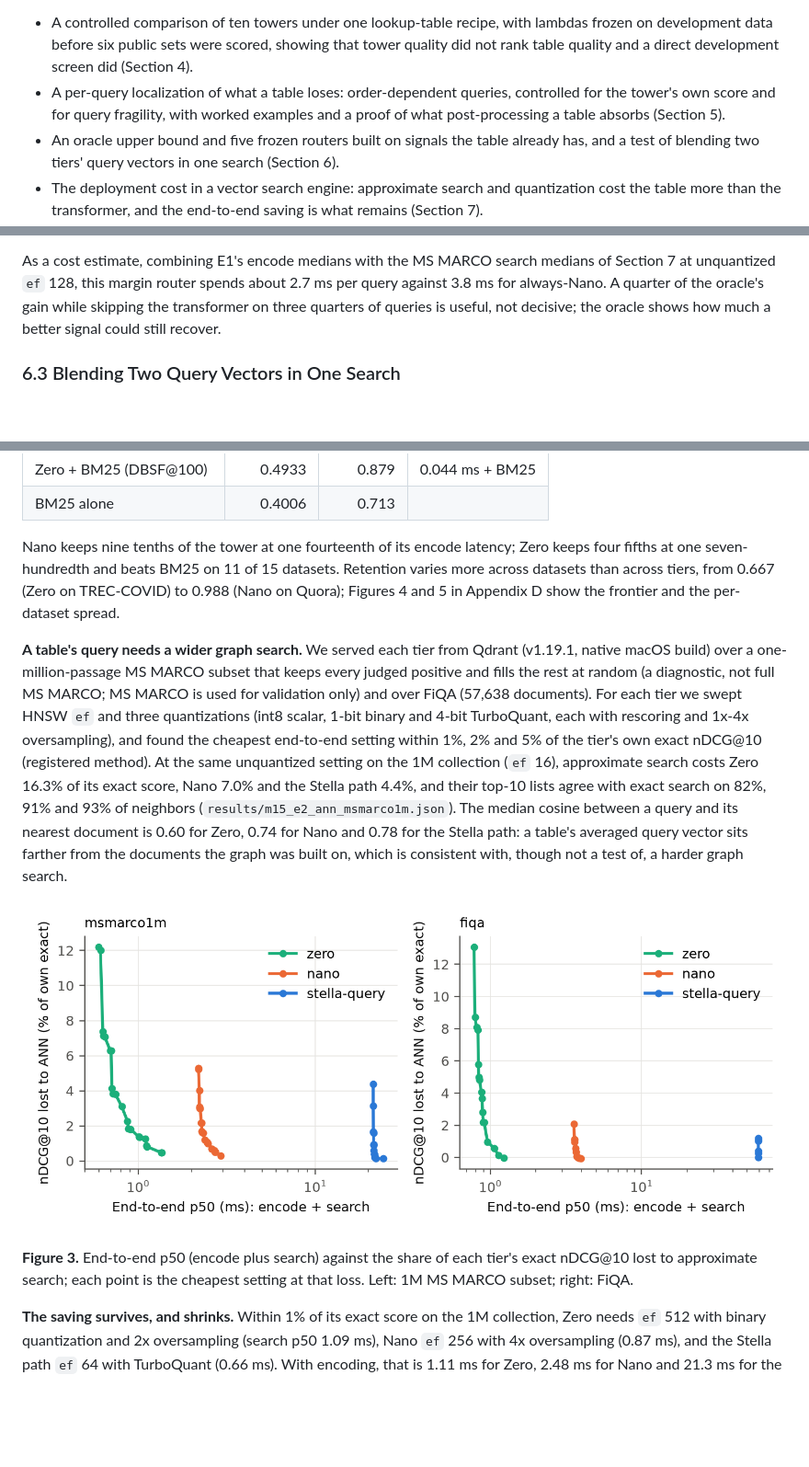
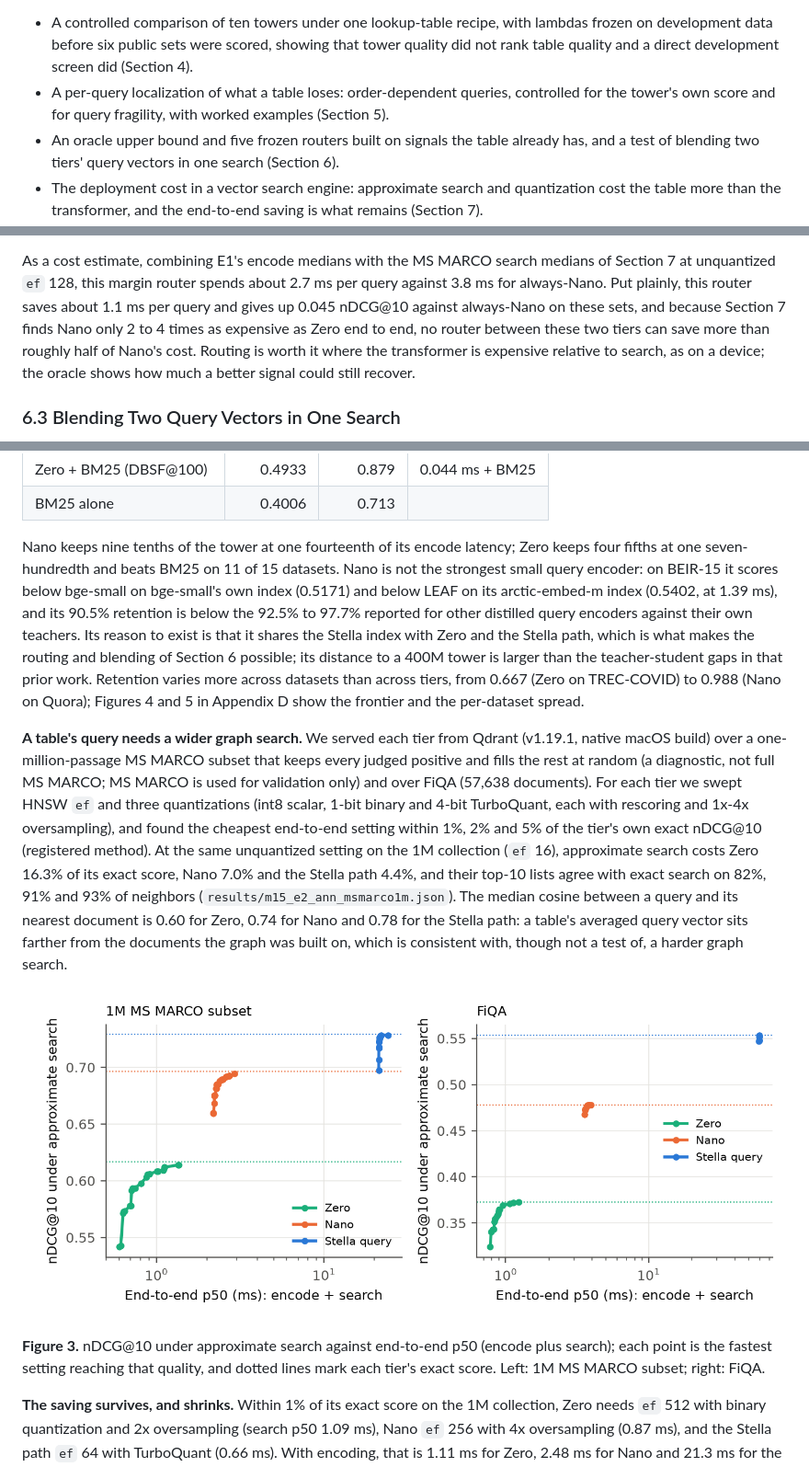
Before and after one commit to Dylancouzon/asymmetric-dual-encoders, a Markdown page: m15/PAPER.md, 3 parts joined by grey strips. Shown at 92% size. Rendered like a GitHub page; pictures changed too: m15/figures/f4_system.png; blank space fills up the shorter version.

Commit message:
m15: apply Fable's text points and redraw Figure 3
Co-Authored-By: Claude Opus 5.5 (1M context) <noreply@anthropic.com>

```diff
--- a/m15/PAPER.md
+++ b/m15/PAPER.md
@@ -47,9 +47,7 @@ signal we found that locates those queries.
 - A controlled comparison of ten towers under one lookup-table recipe, with lambdas frozen on
   development data before six public sets were scored, showing that tower quality did not rank table
   quality and a direct development screen did (Section 4).
-- A per-query localization of what a table loses: order-dependent queries, controlled for the tower's
-  own score and for query fragility, with worked examples and a proof of what post-processing a table
-  absorbs (Section 5).
+- A per-query localization of what a table loses: order-dependent queries, controlled for the tower's own score and for query fragility, with worked examples (Section 5).
 - An oracle upper bound and five frozen routers built on signals the table already has, and a test of
   blending two tiers' query vectors in one search (Section 6).
 - The deployment cost in a vector search engine: approximate search and quantization cost the table
@@ -267,8 +265,7 @@ routes no queries.
 
 As a cost estimate, combining E1's encode medians with the MS MARCO search medians of Section 7 at
 unquantized `ef` 128, this margin router spends about 2.7 ms per query against 3.8 ms for always-Nano.
-A quarter of the oracle's gain while skipping the transformer on three quarters of queries is useful,
-not decisive; the oracle shows how much a better signal could still recover.
+Put plainly, this router saves about 1.1 ms per query and gives up 0.045 nDCG@10 against always-Nano on these sets, and because Section 7 finds Nano only 2 to 4 times as expensive as Zero end to end, no router between these two tiers can save more than roughly half of Nano's cost. Routing is worth it where the transformer is expensive relative to search, as on a device; the oracle shows how much a better signal could still recover.
 
 ### 6.3 Blending Two Query Vectors in One Search
 
@@ -299,8 +296,7 @@ NumPy, Apple M5 Pro; `results/m15_e1_latency.json`). Retention is a ratio of mac
 | Zero + BM25 (DBSF@100) | 0.4933 | 0.879 | 0.044 ms + BM25 |
 | BM25 alone | 0.4006 | 0.713 | |
 
-Nano keeps nine tenths of the tower at one fourteenth of its encode latency; Zero keeps four fifths at
-one seven-hundredth and beats BM25 on 11 of 15 datasets. Retention varies more across datasets than
+Nano keeps nine tenths of the tower at one fourteenth of its encode latency; Zero keeps four fifths at one seven-hundredth and beats BM25 on 11 of 15 datasets. Nano is not the strongest small query encoder: on BEIR-15 it scores below bge-small on bge-small's own index (0.5171) and below LEAF on its arctic-embed-m index (0.5402, at 1.39 ms), and its 90.5% retention is below the 92.5% to 97.7% reported for other distilled query encoders against their own teachers. Its reason to exist is that it shares the Stella index with Zero and the Stella path, which is what makes the routing and blending of Section 6 possible; its distance to a 400M tower is larger than the teacher-student gaps in that prior work. Retention varies more across datasets than
 across tiers, from 0.667 (Zero on TREC-COVID) to 0.988 (Nano on Quora); Figures 4 and 5 in Appendix D
 show the frontier and the per-dataset spread.
 
@@ -319,9 +315,7 @@ not a test of, a harder graph search.
 
 ![Figure 3](figures/f4_system.png)
 
-**Figure 3.** End-to-end p50 (encode plus search) against the share of each tier's exact nDCG@10 lost
-to approximate search; each point is the cheapest setting at that loss. Left: 1M MS MARCO subset;
-right: FiQA.
+**Figure 3.** nDCG@10 under approximate search against end-to-end p50 (encode plus search); each point is the fastest setting reaching that quality, and dotted lines mark each tier's exact score. Left: 1M MS MARCO subset; right: FiQA.
 
 **The saving survives, and shrinks.** Within 1% of its exact score on the 1M collection, Zero needs
 `ef` 512 with binary quantization and 2x oversampling (search p50 1.09 ms), Nano `ef` 256 with 4x
```
Also changed, not shown: other parts of m15/PAPER.md (+3 -3 lines), 6 other files.
